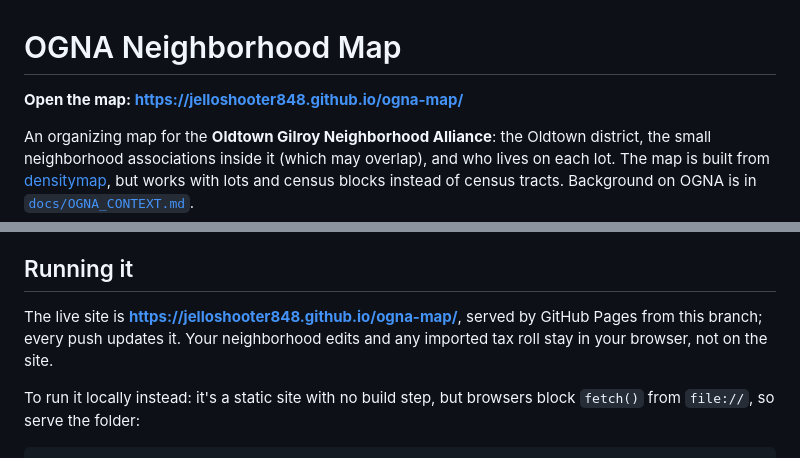
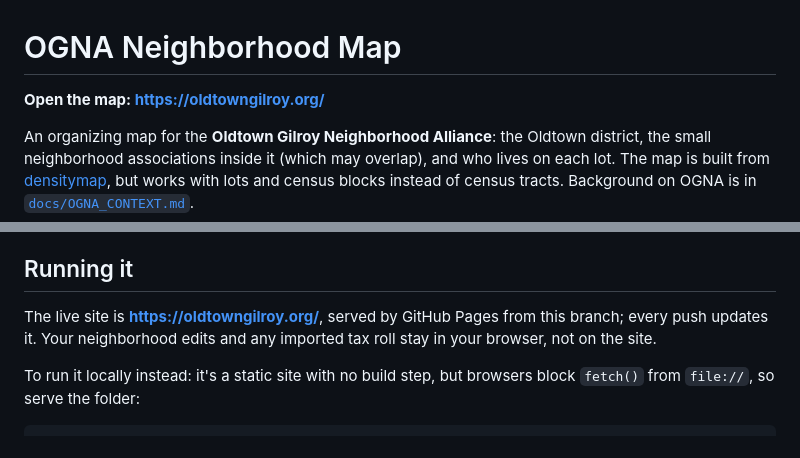
Before and after one commit to jelloshooter848/ogna-map, a Markdown page: README.md, 2 parts joined by grey strips. GitHub-like rendering.

Commit message:
Point the README at oldtowngilroy.org
Co-Authored-By: Claude Opus 5.5 <noreply@anthropic.com>
Claude-Session: https://claude.ai/code/session_01XouTMJMDq1HPmZ6fkRDQib

```diff
--- a/README.md
+++ b/README.md
@@ -1,6 +1,6 @@
 # OGNA Neighborhood Map
 
-**Open the map: https://jelloshooter848.github.io/ogna-map/**
+**Open the map: https://oldtowngilroy.org/**
 
 An organizing map for the **Oldtown Gilroy Neighborhood Alliance**: the Oldtown district, the small
 neighborhood associations inside it (which may overlap), and who lives on each lot. The map is built from
@@ -30,7 +30,7 @@ of census tracts. Background on OGNA is in [`docs/OGNA_CONTEXT.md`](docs/OGNA_CO
 
 ## Running it
 
-The live site is **https://jelloshooter848.github.io/ogna-map/**, served by GitHub Pages from this branch; every push updates it. Your neighborhood edits and any imported tax roll stay in your browser, not on the site.
+The live site is **https://oldtowngilroy.org/**, served by GitHub Pages from this branch; every push updates it. Your neighborhood edits and any imported tax roll stay in your browser, not on the site.
 
 To run it locally instead: it's a static site with no build step, but browsers block `fetch()` from `file://`, so serve the folder:
 
```
